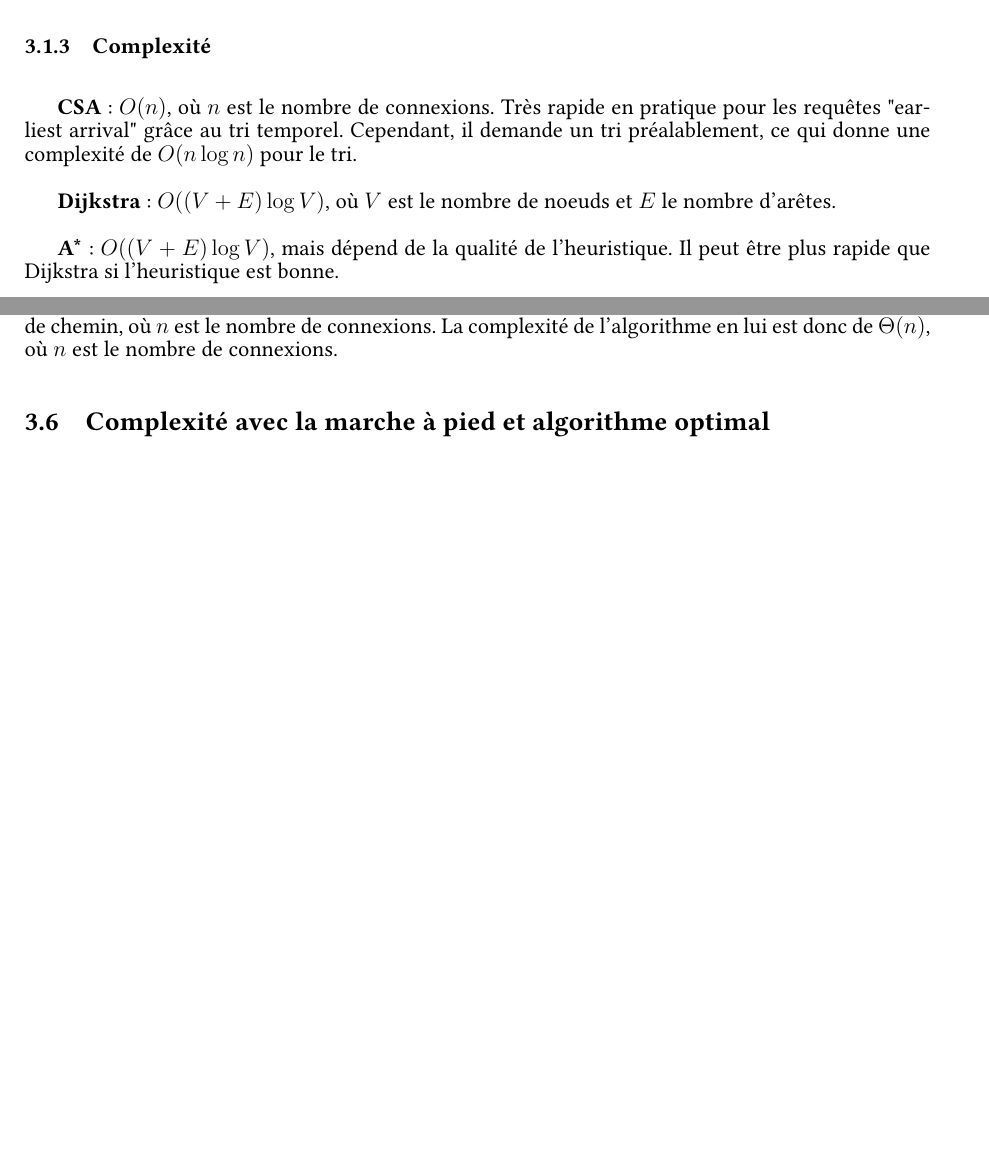
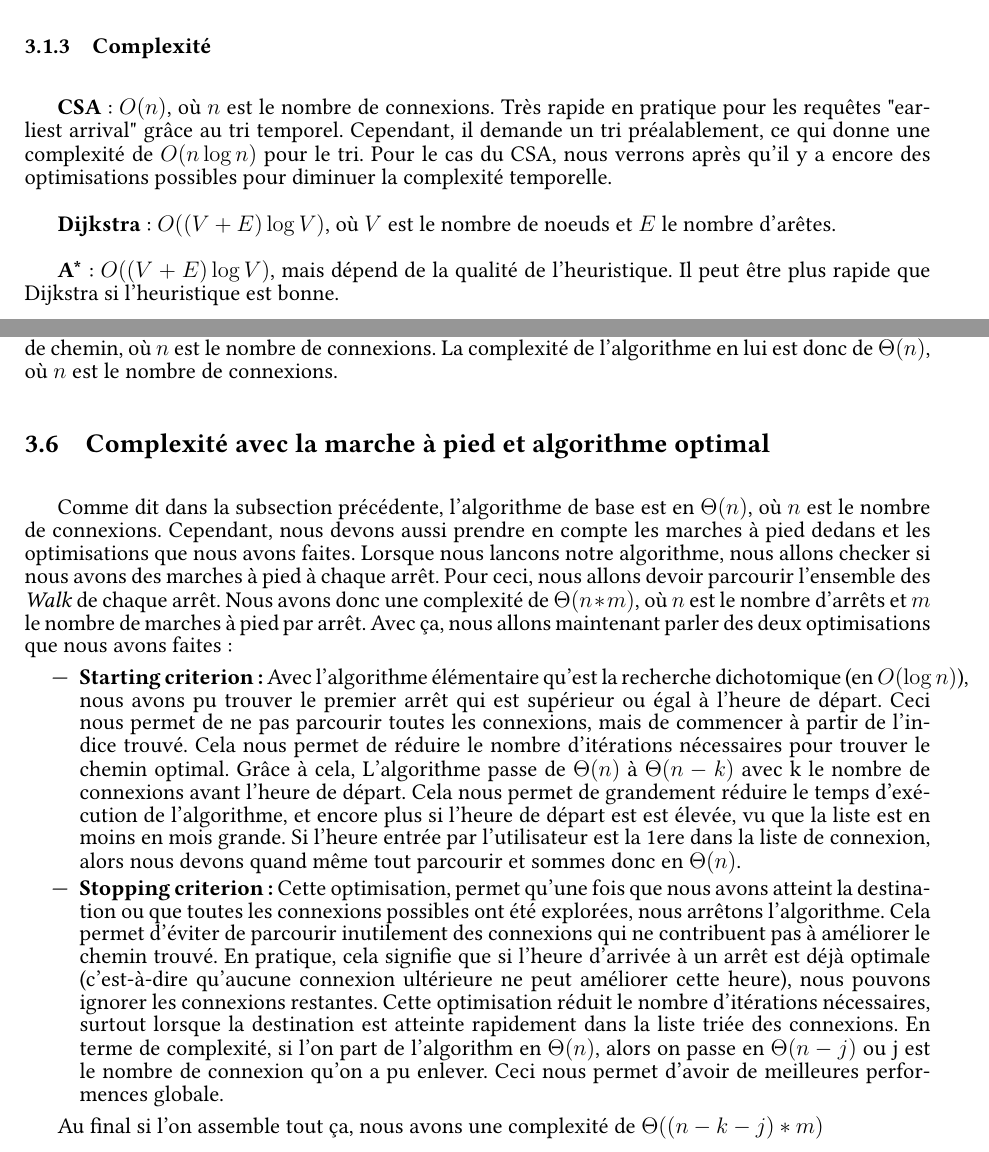
Before and after one commit to romainlief/Algo2-projet, a LaTeX document (rapport/rapport.tex): two parts of pages 10 and 12 of 13 before the commit and two parts of pages 10 and 12 of 14 after it, joined at a grey line, cut so that both start at the same text, the shorter picture padded with empty space. Compiled offline with pdfLaTeX.

Commit message:
complexité précise

```diff
--- a/rapport/rapport.tex
+++ b/rapport/rapport.tex
@@ -494,6 +494,7 @@ Il nécessite aussi une représentation temporelle du graphe.
 \subsubsection{Complexité}
 \textbf{CSA}: $O(n)$, où $n$ est le nombre de connexions. Très rapide en pratique pour les requêtes "earliest arrival" grâce au tri temporel.
 Cependant, il demande un tri préalablement, ce qui donne une complexité de $O(n \log n)$ pour le tri.
+Pour le cas du CSA, nous verrons après qu'il y a encore des optimisations possibles pour diminuer la complexité temporelle.
 
 \textbf{Dijkstra}: $O((V + E) \log V)$, où $V$ est le nombre de noeuds et $E$ le nombre d'arêtes.
 
@@ -599,7 +600,31 @@ des requêtes après le prétraitement initial, cependant celle-ci demande un tr
 
 Tout ceci nous amène donc à une complexité totale de $O(n \log n)$ pour le parsing et la recherche de chemin, où $n$ est le nombre de connexions.
 La complexité de l'algorithme en lui est donc de $\Theta(n)$, où $n$ est le nombre de connexions.
+
 \subsection{Complexité avec la marche à pied et algorithme optimal}
+Comme dit dans la subsection précédente, l'algorithme de base est en $\Theta(n)$, où $n$ est le nombre de connexions.
+Cependant, nous devons aussi prendre en compte les marches à pied dedans et les optimisations que nous avons faites.
+Lorsque nous lancons notre algorithme, nous allons checker si nous avons des marches à pied à chaque arrêt.
+Pour ceci, nous allons devoir parcourir l'ensemble des \emph{Walk} de chaque arrêt.
+Nous avons donc une complexité de $\Theta(n * m)$, où $n$ est le nombre d'arrêts et $m$ le nombre de marches à pied par arrêt.
+Avec ça, nous allons maintenant parler des deux optimisations que nous avons faites:
+\begin{itemize}
+    \item \textbf{Starting criterion:} Avec l'algorithme élémentaire qu'est la recherche dichotomique (en $O(\log n)$), nous avons pu trouver le premier arrêt
+    qui est supérieur ou égal à l'heure de départ. Ceci nous permet de ne pas parcourir toutes les connexions, mais de commencer à partir de l'indice trouvé.
+    Cela nous permet de réduire le nombre d'itérations nécessaires pour trouver le chemin optimal. Grâce à cela, L'algorithme passe de $\Theta(n)$ à $\Theta(n - k)$ avec k le
+    nombre de connexions avant l'heure de départ. Cela nous permet de grandement réduire le temps d'exécution de l'algorithme, et encore plus si l'heure de départ est
+    est élevée, vu que la liste est en moins en mois grande.
+    Si l'heure entrée par l'utilisateur est la 1ere dans la liste de connexion, alors nous devons quand même tout parcourir et sommes donc en $\Theta(n)$.
+    \item \textbf{Stopping criterion:} Cette optimisation, permet qu'une fois que nous avons atteint la destination ou que toutes
+    les connexions possibles ont été explorées,
+    nous arrêtons l'algorithme. Cela permet d'éviter de parcourir inutilement des connexions qui ne contribuent pas à améliorer le chemin trouvé.
+    En pratique, cela signifie que si l'heure d'arrivée à un arrêt est déjà optimale (c'est-à-dire qu'aucune connexion ultérieure ne peut améliorer cette heure),
+    nous pouvons ignorer les connexions restantes. Cette optimisation réduit le nombre d'itérations nécessaires, surtout lorsque la destination est atteinte
+    rapidement dans la liste triée des connexions. En terme de complexité, si l'on part de l'algorithm en $\Theta(n)$, alors on passe en $\Theta(n - j)$
+    ou j est le nombre de connexion qu'on a pu enlever. Ceci nous permet d'avoir de meilleures performences globale.
+\end{itemize}
+
+Au final si l'on assemble tout ça, nous avons une complexité de $\Theta((n - k - j) * m)$
 
 \subsection{Chiffres concrets}
 \begin{figure}[H]
```
Also changed, not shown: rapport/rapport.tex (6 more changed lines).
